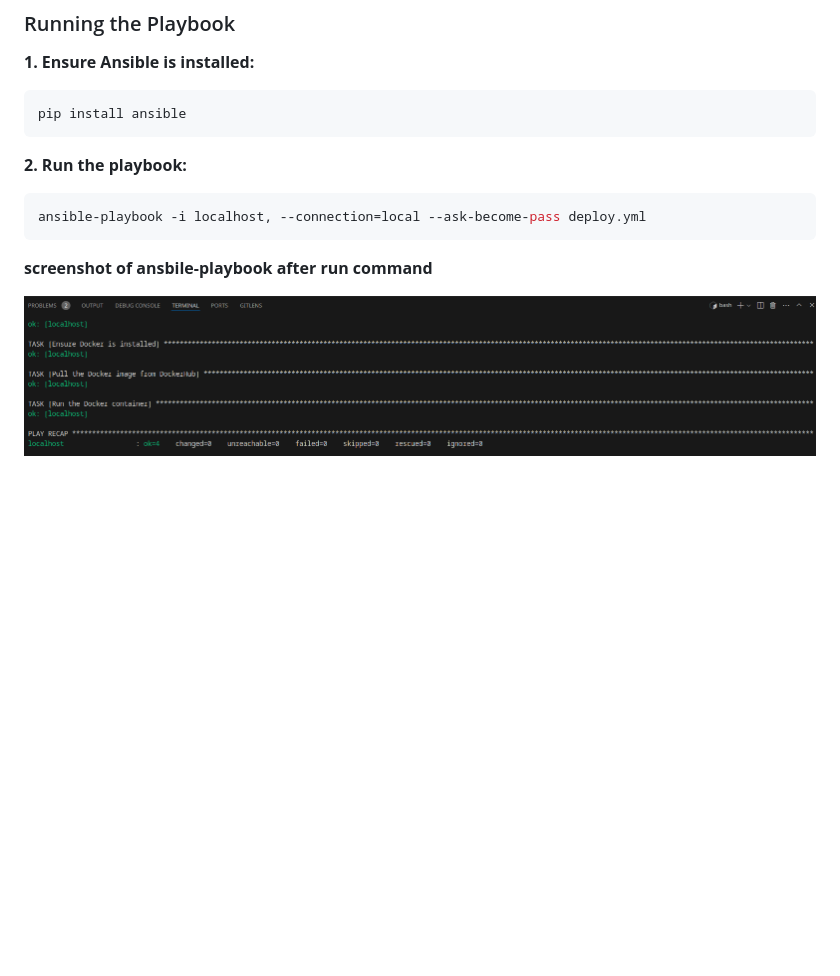
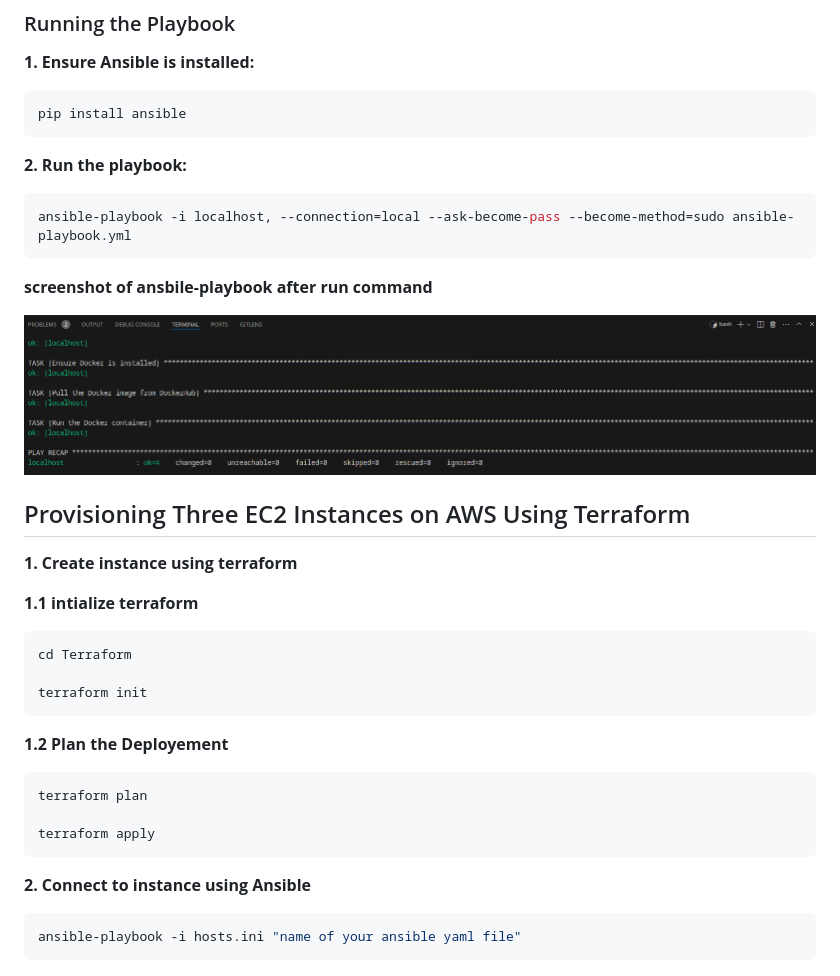
Before and after one commit to BassmaMandour/Note-App, a Markdown page: Readme.md, the part around the change. GitHub-like rendering; blank space fills up the shorter version.

````diff
--- a/Readme.md
+++ b/Readme.md
@@ -137,8 +137,29 @@ pip install ansible
 **2.** **Run the playbook:**
 
 ```bash
-ansible-playbook -i localhost, --connection=local --ask-become-pass deploy.yml
+ansible-playbook -i localhost, --connection=local --ask-become-pass --become-method=sudo ansible-playbook.yml
 ```
 **screenshot of ansbile-playbook after run command**
 
 ![Ansible Playbook Screenshot](assets/Screenshot_20240817_012346.png)
+
+## Provisioning Three EC2 Instances on AWS Using Terraform
+
+**1.** **Create instance using terraform**
+
+**1.1** **intialize terraform**
+```bash
+cd Terraform
+
+terraform init
+```
+**1.2** **Plan the Deployement**
+```bash
+terraform plan
+
+terraform apply
+```
+**2.** **Connect to  instance using Ansible**
+```bash
+ansible-playbook -i hosts.ini "name of your ansible yaml file"
+```
````
